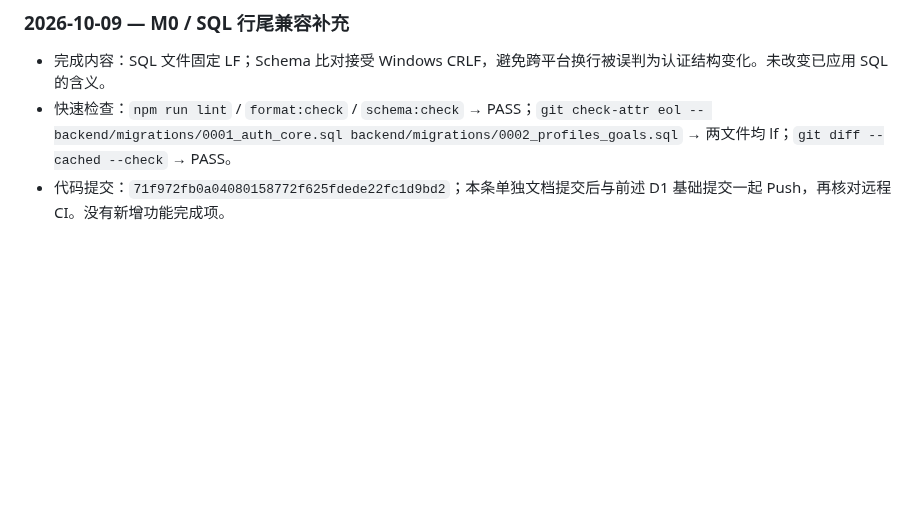
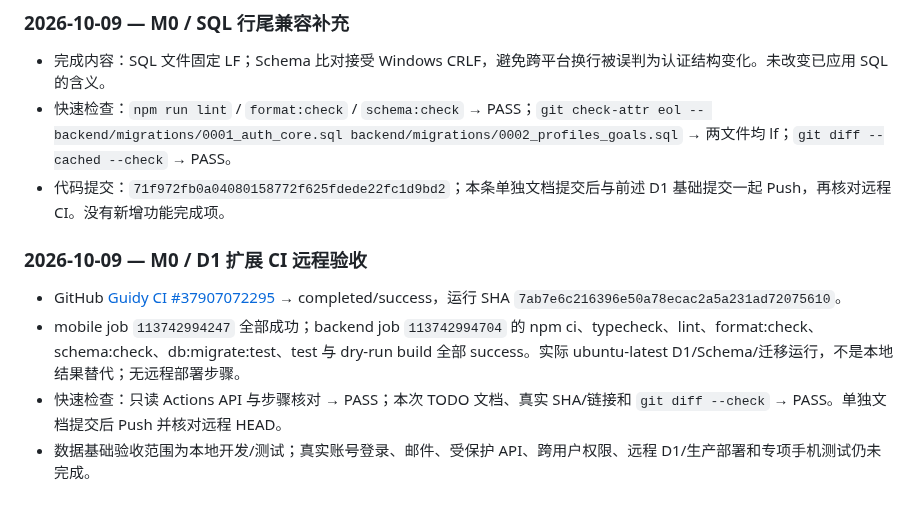
Before and after one commit to Tosidxyy/Guidy, a Markdown page: docs/TODO.md, the part around the change. Rendered like a GitHub page; blank space fills up the shorter version.

Commit message:
docs(todo): confirm D1 schema and migration CI success

```diff
--- a/docs/TODO.md
+++ b/docs/TODO.md
@@ -298,3 +298,10 @@ flowchart TD
 - 完成内容：SQL 文件固定 LF；Schema 比对接受 Windows CRLF，避免跨平台换行被误判为认证结构变化。未改变已应用 SQL 的含义。
 - 快速检查：`npm run lint` / `format:check` / `schema:check` → PASS；`git check-attr eol -- backend/migrations/0001_auth_core.sql backend/migrations/0002_profiles_goals.sql` → 两文件均 lf；`git diff --cached --check` → PASS。
 - 代码提交：`71f972fb0a04080158772f625fdede22fc1d9bd2`；本条单独文档提交后与前述 D1 基础提交一起 Push，再核对远程 CI。没有新增功能完成项。
+
+### 2026-10-09 — M0 / D1 扩展 CI 远程验收
+
+- GitHub [Guidy CI #37907072295](https://github.com/Tosidxyy/Guidy/actions/runs/37907072295) → completed/success，运行 SHA `7ab7e6c216396e50a78ecac2a5a231ad72075610`。
+- mobile job `113742994247` 全部成功；backend job `113742994704` 的 npm ci、typecheck、lint、format:check、schema:check、db:migrate:test、test 与 dry-run build 全部 success。实际 ubuntu-latest D1/Schema/迁移运行，不是本地结果替代；无远程部署步骤。
+- 快速检查：只读 Actions API 与步骤核对 → PASS；本次 TODO 文档、真实 SHA/链接和 `git diff --check` → PASS。单独文档提交后 Push 并核对远程 HEAD。
+- 数据基础验收范围为本地开发/测试；真实账号登录、邮件、受保护 API、跨用户权限、远程 D1/生产部署和专项手机测试仍未完成。
```
